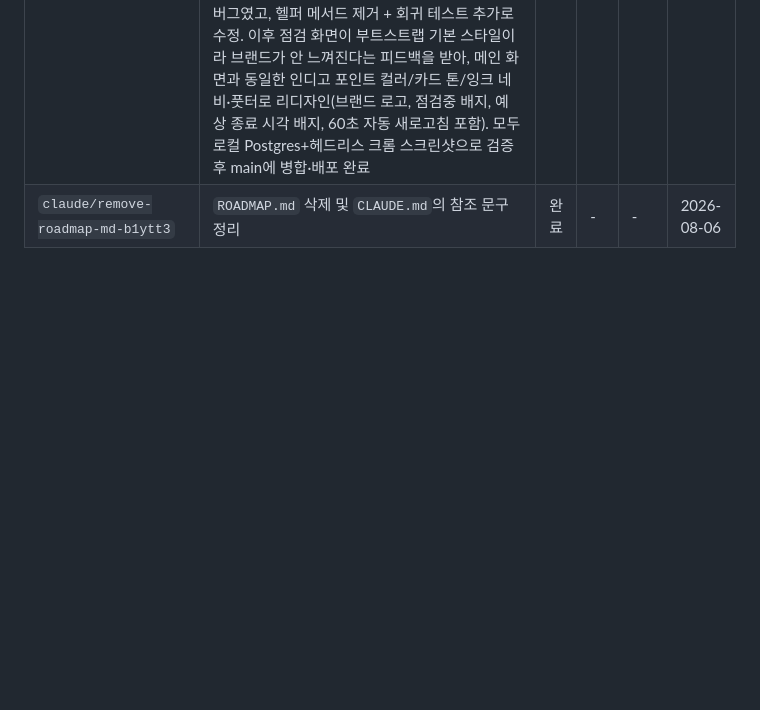
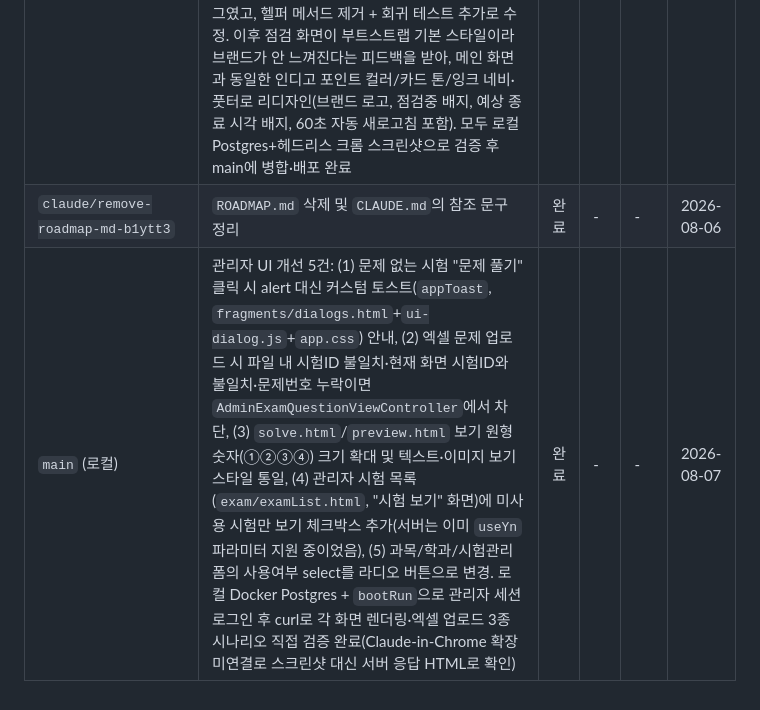
Before and after one commit to ddururiiiiiii/knou-cbt, a Markdown page: docs/progress.md, the part around the change. Drawn GitHub-style; blank space fills up the shorter version.

Commit message:
docs: progress 업데이트 (관리자 UI 개선 5건 반영)
Co-Authored-By: Claude Sonnet 5 <noreply@anthropic.com>

```diff
--- a/docs/progress.md
+++ b/docs/progress.md
@@ -26,5 +26,6 @@
 | `claude/notice-post-guidelines-iebqwe` | 실제 공지사항 게시판에 올릴 글감 기획 및 초안 작성 — 서비스 소개, 이용 매뉴얼, 버그·오타 제보(+면책 문구), 기출자료 제공 요청 4종 + 향후 반복 게시할 기출/기능 업데이트 소식용 제목·본문 템플릿. 코드 변경 없이 대화로 콘텐츠만 작성(웹 에디터에 직접 붙여넣는 방식) | 완료 | - | 작성된 4개 초안을 실제 공지사항 웹 에디터에 붙여넣고 화면 캡처 이미지 삽입 후 게시 | 2026-08-06 |
 | `claude/deployment-user-screen-nl15mb` | 정기/긴급 배포 시 점검 모드 및 사전 공지 배너 기능 추가. DB 기반 점검 플래그를 관리자 페이지(`/admin/maintenance`)에서 즉시 토글, 인터셉터가 점검 중 요청을 안내 화면(503)으로 전환하되 ROLE_ADMIN 세션과 이미 응시 중이던 시험의 최종 제출(`POST /exams/{id}/solve`)은 통과시킴. 정기점검 사전 공지용 배너를 메인 레이아웃 상단에 별도 노출. 배포 후 실서비스에서 설정 저장 시 500 에러 발생 — `SiteOperationSetting`에 Lombok getter(`getMaintenanceEnabled`)와 직접 만든 `isMaintenanceEnabled()`가 같은 프로퍼티에 공존해 MyBatis가 getter를 특정 못 하던 버그였고, 헬퍼 메서드 제거 + 회귀 테스트 추가로 수정. 이후 점검 화면이 부트스트랩 기본 스타일이라 브랜드가 안 느껴진다는 피드백을 받아, 메인 화면과 동일한 인디고 포인트 컬러/카드 톤/잉크 네비·풋터로 리디자인(브랜드 로고, 점검중 배지, 예상 종료 시각 배지, 60초 자동 새로고침 포함). 모두 로컬 Postgres+헤드리스 크롬 스크린샷으로 검증 후 main에 병합·배포 완료 | 완료 | - | - | 2026-08-06 |
 | `claude/remove-roadmap-md-b1ytt3` | `ROADMAP.md` 삭제 및 `CLAUDE.md`의 참조 문구 정리 | 완료 | - | - | 2026-08-06 |
+| `main` (로컬) | 관리자 UI 개선 5건: (1) 문제 없는 시험 "문제 풀기" 클릭 시 alert 대신 커스텀 토스트(`appToast`, `fragments/dialogs.html`+`ui-dialog.js`+`app.css`) 안내, (2) 엑셀 문제 업로드 시 파일 내 시험ID 불일치·현재 화면 시험ID와 불일치·문제번호 누락이면 `AdminExamQuestionViewController`에서 차단, (3) `solve.html`/`preview.html` 보기 원형 숫자(①②③④) 크기 확대 및 텍스트·이미지 보기 스타일 통일, (4) 관리자 시험 목록(`exam/examList.html`, "시험 보기" 화면)에 미사용 시험만 보기 체크박스 추가(서버는 이미 `useYn` 파라미터 지원 중이었음), (5) 과목/학과/시험관리 폼의 사용여부 select를 라디오 버튼으로 변경. 로컬 Docker Postgres + `bootRun`으로 관리자 세션 로그인 후 curl로 각 화면 렌더링·엑셀 업로드 3종 시나리오 직접 검증 완료(Claude-in-Chrome 확장 미연결로 스크린샷 대신 서버 응답 HTML로 확인) | 완료 | - | - | 2026-08-07 |
 
 <!-- 새 세션에서 작업을 시작하면 위 표에 행을 추가하세요. 상태 예시: 설계 중 / 구현 중 / 리뷰 대기 / 완료 -->
```
